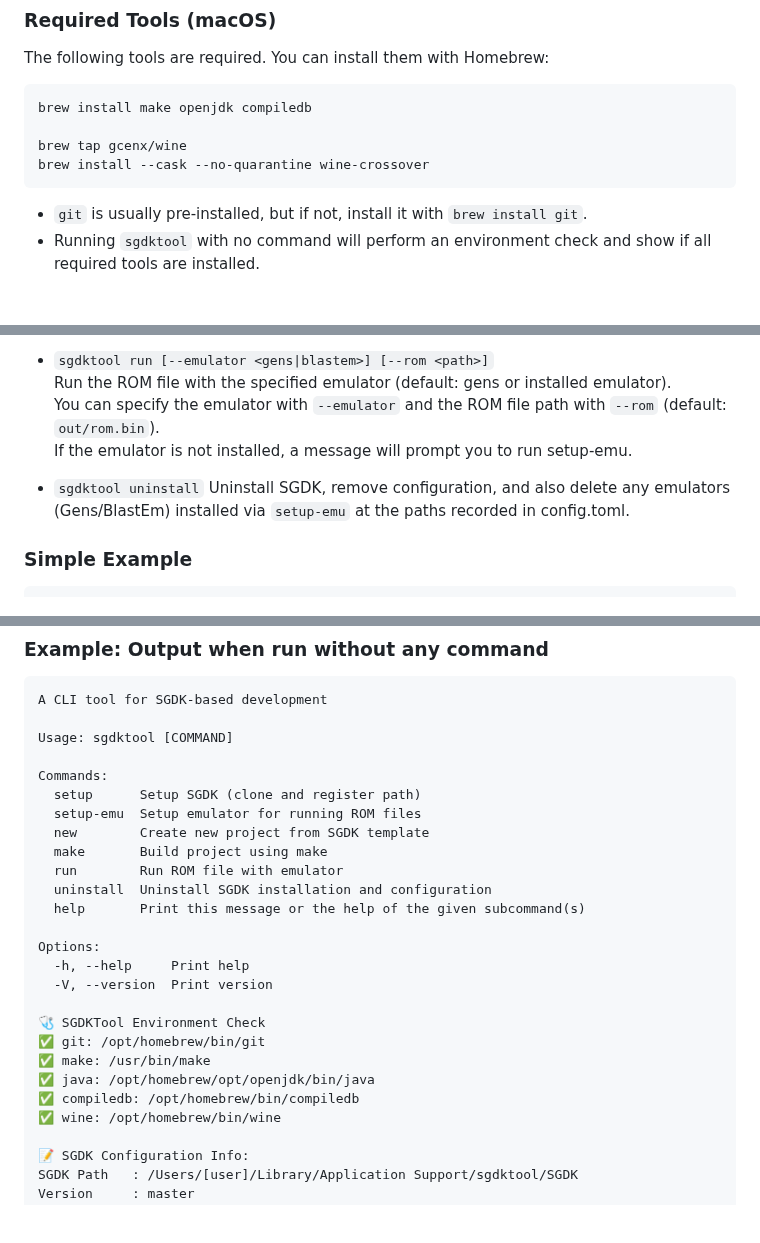
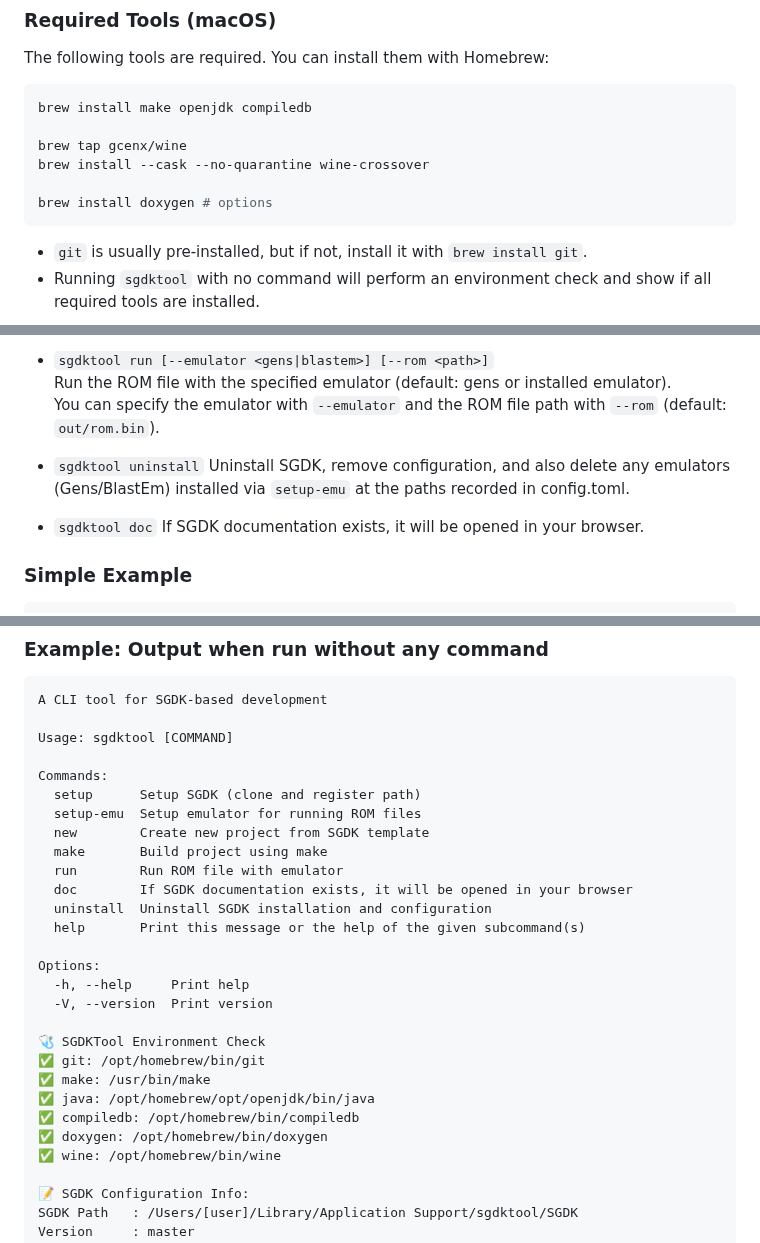
Before and after one commit to ulalume/sgdkx, a Markdown page: README.md, 3 parts joined by grey strips. Rendered like a GitHub page; blank space fills up the shorter version.

Commit message:
README に doc の機能を追記

````diff
--- a/README.md
+++ b/README.md
@@ -25,6 +25,8 @@ brew install make openjdk compiledb
 
 brew tap gcenx/wine
 brew install --cask --no-quarantine wine-crossover
+
+brew install doxygen # options
 ```
 
 - `git` is usually pre-installed, but if not, install it with `brew install git`.
@@ -61,11 +63,13 @@ Main commands:
 
 - `sgdktool run [--emulator <gens|blastem>] [--rom <path>]`  \
   Run the ROM file with the specified emulator (default: gens or installed emulator).  \
-  You can specify the emulator with `--emulator` and the ROM file path with `--rom` (default: `out/rom.bin`).  \
-  If the emulator is not installed, a message will prompt you to run setup-emu.
+  You can specify the emulator with `--emulator` and the ROM file path with `--rom` (default: `out/rom.bin`).
 
 - `sgdktool uninstall`
   Uninstall SGDK, remove configuration, and also delete any emulators (Gens/BlastEm) installed via `setup-emu` at the paths recorded in config.toml.
+
+- `sgdktool doc`
+  If SGDK documentation exists, it will be opened in your browser.
 
 ### Simple Example
 
@@ -91,6 +95,7 @@ Commands:
   new        Create new project from SGDK template
   make       Build project using make
   run        Run ROM file with emulator
+  doc        If SGDK documentation exists, it will be opened in your browser
   uninstall  Uninstall SGDK installation and configuration
   help       Print this message or the help of the given subcommand(s)
 
@@ -103,6 +108,7 @@ Options:
 ✅ make: /usr/bin/make
 ✅ java: /opt/homebrew/opt/openjdk/bin/java
 ✅ compiledb: /opt/homebrew/bin/compiledb
+✅ doxygen: /opt/homebrew/bin/doxygen
 ✅ wine: /opt/homebrew/bin/wine
 
 📝 SGDK Configuration Info:
````
Also changed, not shown: README.ja.md (+7 -1 lines).
